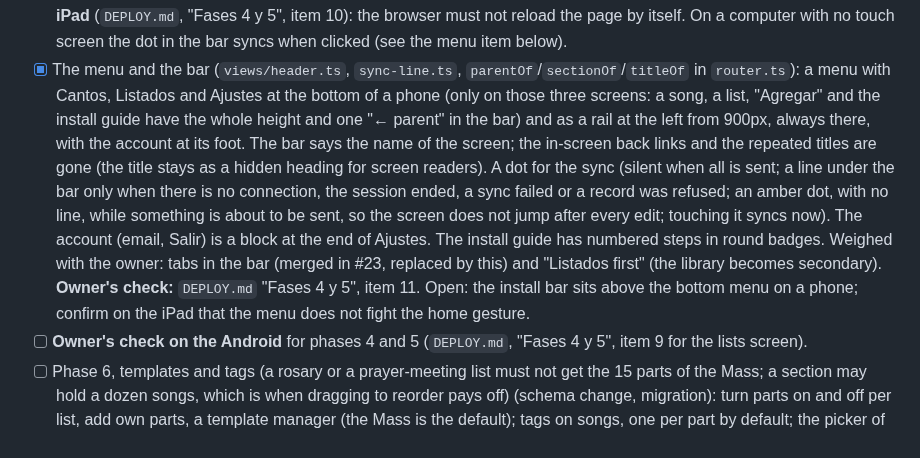
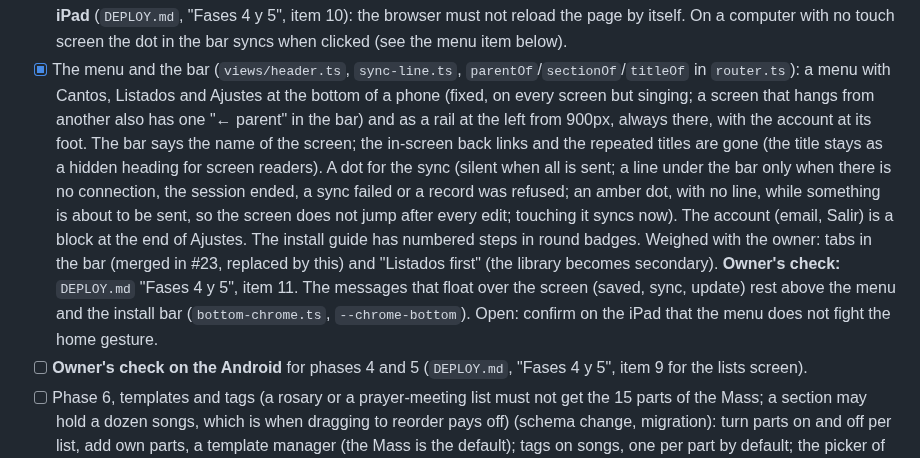
Before and after one commit to rudypalacios/lista.musicos-catolicos.com, a Markdown page: TODO.md, the part around the change. Rendered like a GitHub page.

```diff
--- a/TODO.md
+++ b/TODO.md
@@ -122,16 +122,17 @@ Next, in this order (design agreed with the owner):
       Android and the iPad** (`DEPLOY.md`, "Fases 4 y 5", item 10): the browser must not reload the page by itself.
       On a computer with no touch screen the dot in the bar syncs when clicked (see the menu item below).
 - [x] The menu and the bar (`views/header.ts`, `sync-line.ts`, `parentOf`/`sectionOf`/`titleOf` in `router.ts`): a menu with
-      Cantos, Listados and Ajustes at the bottom of a phone (only on those three screens: a song, a list, "Agregar"
-      and the install guide have the whole height and one "← parent" in the bar) and as a rail at the left from 900px,
+      Cantos, Listados and Ajustes at the bottom of a phone (fixed, on every screen but
+      singing; a screen that hangs from another also has one "← parent" in the bar) and as a rail at the left from 900px,
       always there, with the account at its foot. The bar says the name of the screen; the in-screen back links and the
       repeated titles are gone (the title stays as a hidden heading for screen readers). A dot for the sync (silent when
       all is sent; a line under the bar only when there is no connection, the session ended, a sync failed or a record
       was refused; an amber dot, with no line, while something is about to be sent, so the screen does not jump after
       every edit; touching it syncs now). The account (email, Salir) is a block at the end of Ajustes. The install guide
       has numbered steps in round badges. Weighed with the owner: tabs in the bar (merged in #23, replaced by this) and
-      "Listados first" (the library becomes secondary). **Owner's check:** `DEPLOY.md` "Fases 4 y 5", item 11. Open:
-      the install bar sits above the bottom menu on a phone; confirm on the iPad that the menu does not fight the home gesture.
+      "Listados first" (the library becomes secondary). **Owner's check:** `DEPLOY.md` "Fases 4 y 5", item 11. The messages that
+      float over the screen (saved, sync, update) rest above the menu and the install bar (`bottom-chrome.ts`,
+      `--chrome-bottom`). Open: confirm on the iPad that the menu does not fight the home gesture.
 - [ ] **Owner's check on the Android** for phases 4 and 5 (`DEPLOY.md`, "Fases 4 y 5", item 9 for the lists screen).
 - [ ] Phase 6, templates and tags (a rosary or a prayer-meeting list must not get the 15 parts of the Mass; a
       section may hold a dozen songs, which is when dragging to reorder pays off) (schema change, migration): turn parts on and off per list, add own
```
Also changed, not shown: README.md (+1 -1 lines).
